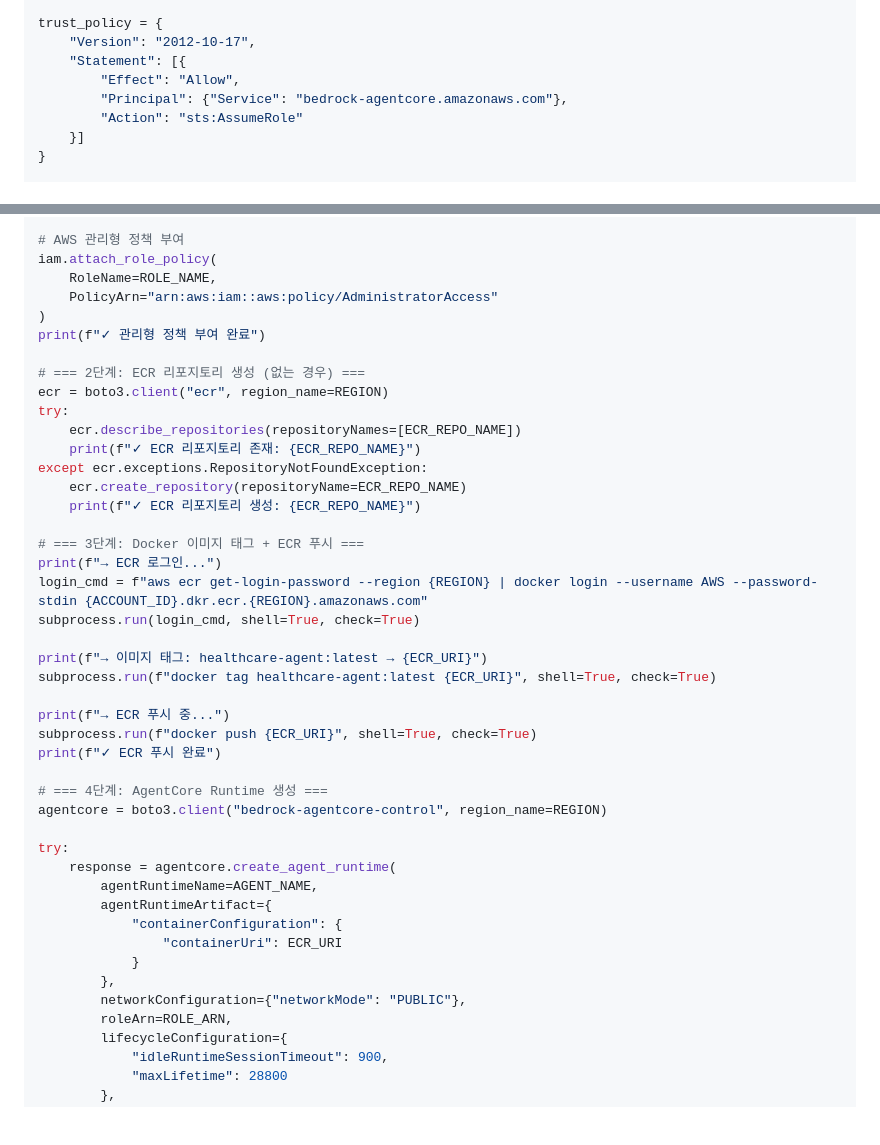
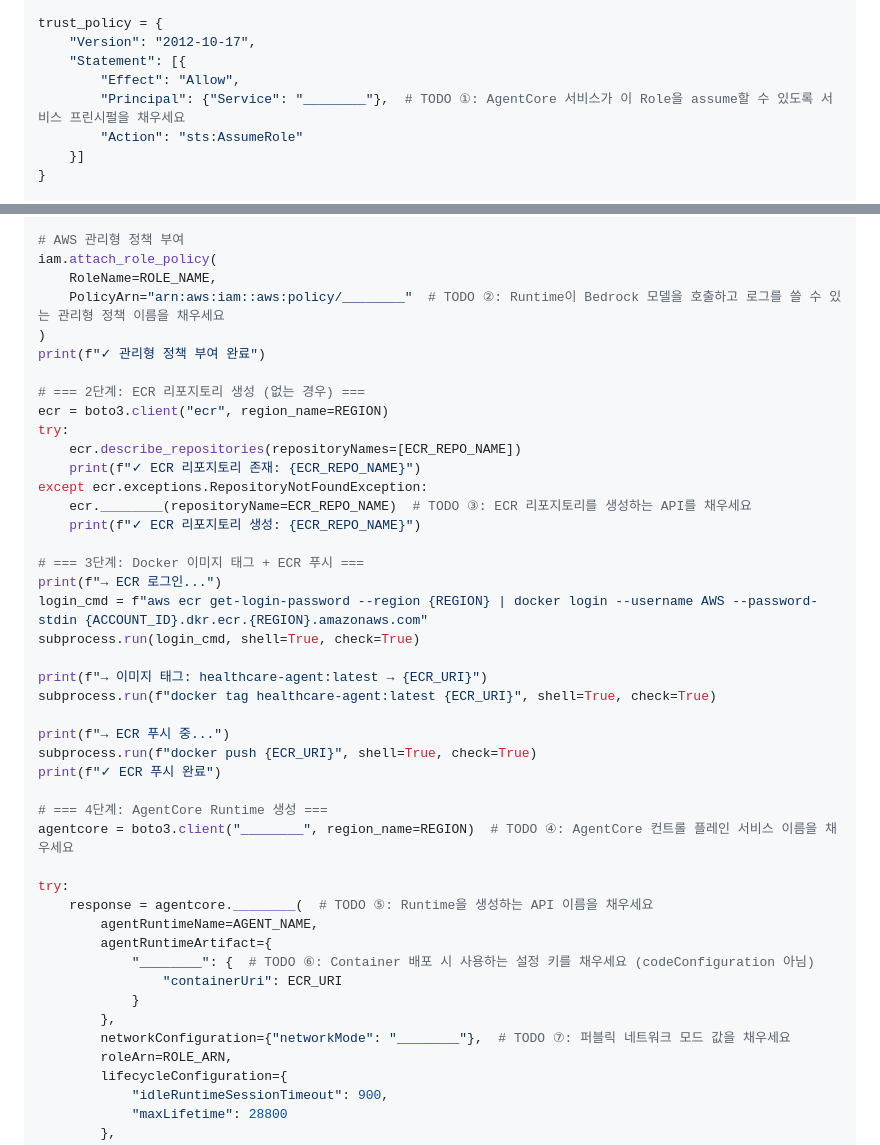
Before and after one commit to k2hdevil/Workshop-Healthcare-AgentCore, a Markdown page: content/020_phase1_consultation/022_runtime_deploy.md, 2 parts joined by grey strips. Drawn GitHub-style; blank space fills up the shorter version.

Commit message:
feat: deploy.py에 TODO 빈칸 7개 추가 + 정답 코드를 부록으로 이동

```diff
--- a/content/020_phase1_consultation/022_runtime_deploy.md
+++ b/content/020_phase1_consultation/022_runtime_deploy.md
@@ -302,7 +302,7 @@ trust_policy = {
     "Version": "2012-10-17",
     "Statement": [{
         "Effect": "Allow",
-        "Principal": {"Service": "bedrock-agentcore.amazonaws.com"},
+        "Principal": {"Service": "________"},  # TODO ①: AgentCore 서비스가 이 Role을 assume할 수 있도록 서비스 프린시펄을 채우세요
         "Action": "sts:AssumeRole"
     }]
 }
@@ -322,7 +322,7 @@ except iam.exceptions.EntityAlreadyExistsException:
 # AWS 관리형 정책 부여
 iam.attach_role_policy(
     RoleName=ROLE_NAME,
-    PolicyArn="arn:aws:iam::aws:policy/AdministratorAccess"
+    PolicyArn="arn:aws:iam::aws:policy/________"  # TODO ②: Runtime이 Bedrock 모델을 호출하고 로그를 쓸 수 있는 관리형 정책 이름을 채우세요
 )
 print(f"✓ 관리형 정책 부여 완료")
 
@@ -332,7 +332,7 @@ try:
     ecr.describe_repositories(repositoryNames=[ECR_REPO_NAME])
     print(f"✓ ECR 리포지토리 존재: {ECR_REPO_NAME}")
 except ecr.exceptions.RepositoryNotFoundException:
-    ecr.create_repository(repositoryName=ECR_REPO_NAME)
+    ecr.________(repositoryName=ECR_REPO_NAME)  # TODO ③: ECR 리포지토리를 생성하는 API를 채우세요
     print(f"✓ ECR 리포지토리 생성: {ECR_REPO_NAME}")
 
 # === 3단계: Docker 이미지 태그 + ECR 푸시 ===
@@ -348,17 +348,17 @@ subprocess.run(f"docker push {ECR_URI}", shell=True, check=True)
 print(f"✓ ECR 푸시 완료")
 
 # === 4단계: AgentCore Runtime 생성 ===
-agentcore = boto3.client("bedrock-agentcore-control", region_name=REGION)
+agentcore = boto3.client("________", region_name=REGION)  # TODO ④: AgentCore 컨트롤 플레인 서비스 이름을 채우세요
 
 try:
-    response = agentcore.create_agent_runtime(
+    response = agentcore.________(  # TODO ⑤: Runtime을 생성하는 API 이름을 채우세요
         agentRuntimeName=AGENT_NAME,
         agentRuntimeArtifact={
-            "containerConfiguration": {
+            "________": {  # TODO ⑥: Container 배포 시 사용하는 설정 키를 채우세요 (codeConfiguration 아님)
                 "containerUri": ECR_URI
             }
         },
-        networkConfiguration={"networkMode": "PUBLIC"},
+        networkConfiguration={"networkMode": "________"},  # TODO ⑦: 퍼블릭 네트워크 모드 값을 채우세요
         roleArn=ROLE_ARN,
         lifecycleConfiguration={
             "idleRuntimeSessionTimeout": 900,
```
Also changed, not shown: other parts of content/020_phase1_consultation/022_runtime_deploy.md (+106 -0 lines).
